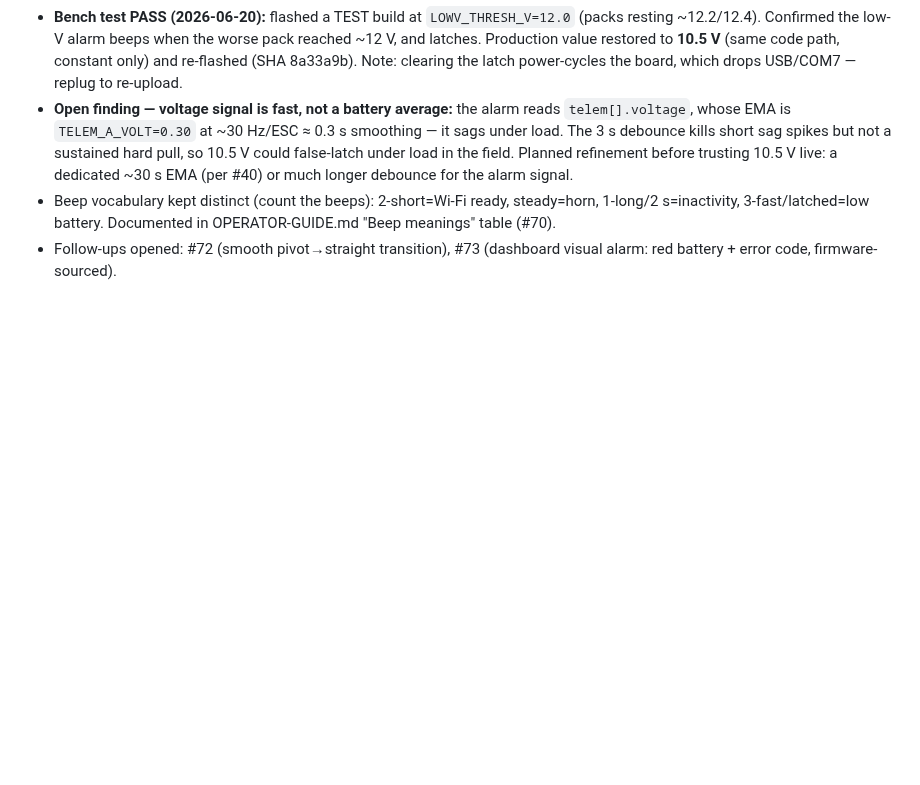
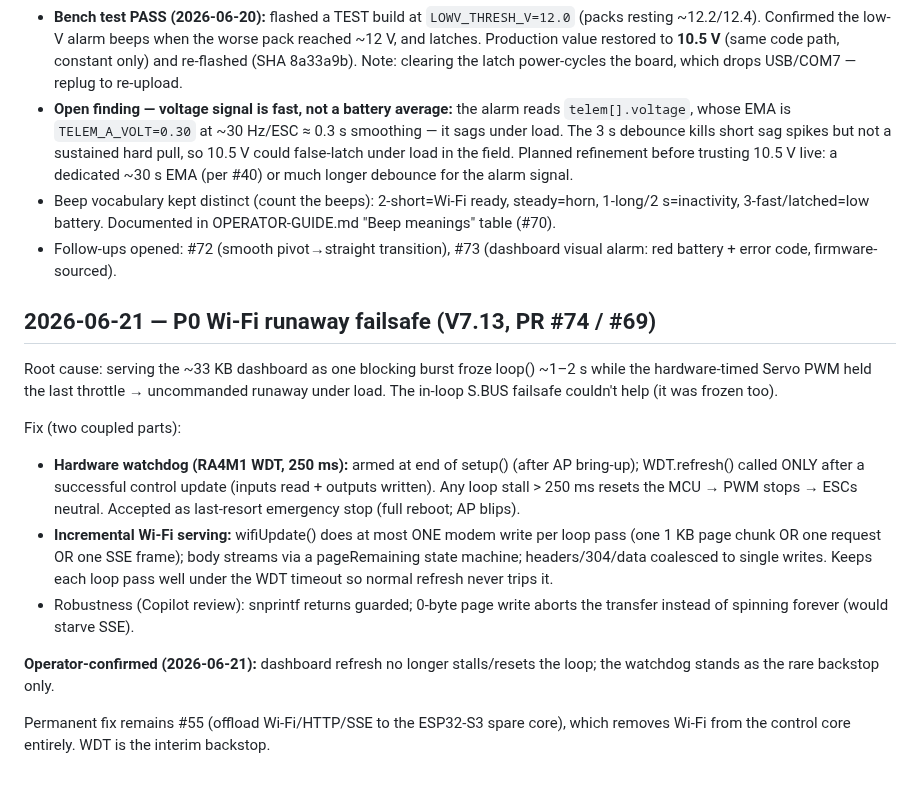
Before and after one commit to boulaajaj/Arduino-DiggerSetup, a Markdown page: docs/DECISION-LOG.md, the part around the change. Rendered like a GitHub page; blank space fills up the shorter version.

Commit message:
docs: log V7.13 review-fix re-flash (dd5b098) + #69 decision/result
Co-Authored-By: Claude Opus 4.8 <noreply@anthropic.com>

```diff
--- a/docs/DECISION-LOG.md
+++ b/docs/DECISION-LOG.md
@@ -480,3 +480,28 @@ low-voltage motor cutoff is split to PR #2 / #65 by risk).
   OPERATOR-GUIDE.md "Beep meanings" table (#70).
 - Follow-ups opened: #72 (smooth pivot→straight transition), #73 (dashboard
   visual alarm: red battery + error code, firmware-sourced).
+
+## 2026-06-21 — P0 Wi-Fi runaway failsafe (V7.13, PR #74 / #69)
+
+Root cause: serving the ~33 KB dashboard as one blocking burst froze loop()
+~1–2 s while the hardware-timed Servo PWM held the last throttle → uncommanded
+runaway under load. The in-loop S.BUS failsafe couldn't help (it was frozen too).
+
+Fix (two coupled parts):
+- **Hardware watchdog (RA4M1 WDT, 250 ms):** armed at end of setup() (after AP
+  bring-up); WDT.refresh() called ONLY after a successful control update (inputs
+  read + outputs written). Any loop stall > 250 ms resets the MCU → PWM stops →
+  ESCs neutral. Accepted as last-resort emergency stop (full reboot; AP blips).
+- **Incremental Wi-Fi serving:** wifiUpdate() does at most ONE modem write per
+  loop pass (one 1 KB page chunk OR one request OR one SSE frame); body streams
+  via a pageRemaining state machine; headers/304/data coalesced to single
+  writes. Keeps each loop pass well under the WDT timeout so normal refresh never
+  trips it.
+- Robustness (Copilot review): snprintf returns guarded; 0-byte page write
+  aborts the transfer instead of spinning forever (would starve SSE).
+
+**Operator-confirmed (2026-06-21):** dashboard refresh no longer stalls/resets
+the loop; the watchdog stands as the rare backstop only.
+
+Permanent fix remains #55 (offload Wi-Fi/HTTP/SSE to the ESP32-S3 spare core),
+which removes Wi-Fi from the control core entirely. WDT is the interim backstop.
```
Also changed, not shown: docs/FIRMWARE-UPLOAD-LOG.md (+1 -0 lines).
